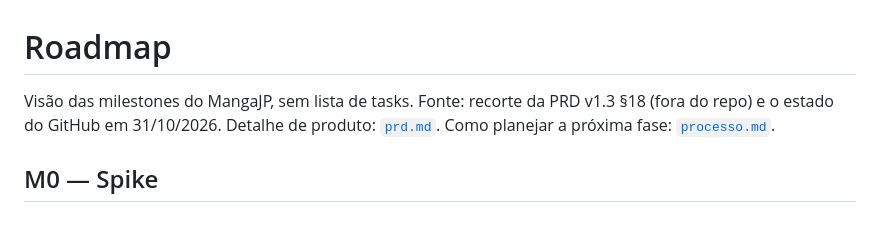
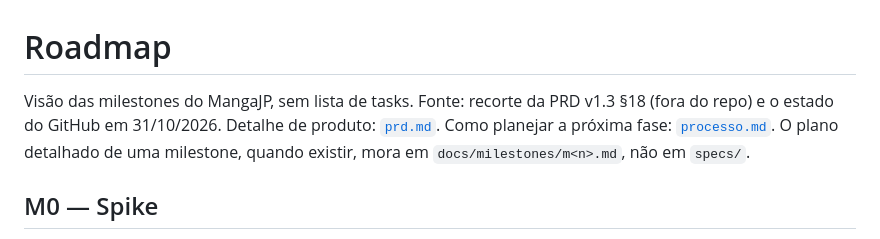
Before and after one commit to murilinhoPs/MangaJP, a Markdown page: docs/roadmap.md, the part around the change. GitHub-like rendering.

```diff
--- a/docs/roadmap.md
+++ b/docs/roadmap.md
@@ -1,6 +1,6 @@
 # Roadmap
 
-Visão das milestones do MangaJP, sem lista de tasks. Fonte: recorte da PRD v1.3 §18 (fora do repo) e o estado do GitHub em 31/10/2026. Detalhe de produto: [`prd.md`](prd.md). Como planejar a próxima fase: [`processo.md`](processo.md#7-planejamento-em-duas-etapas).
+Visão das milestones do MangaJP, sem lista de tasks. Fonte: recorte da PRD v1.3 §18 (fora do repo) e o estado do GitHub em 31/10/2026. Detalhe de produto: [`prd.md`](prd.md). Como planejar a próxima fase: [`processo.md`](processo.md#7-planejamento-em-duas-etapas). O plano detalhado de uma milestone, quando existir, mora em `docs/milestones/m<n>.md`, não em `specs/`.
 
 ## M0 — Spike
 
```
Also changed, not shown: docs/README.md (+1 -0 lines), docs/processo.md (+5 -3 lines).
